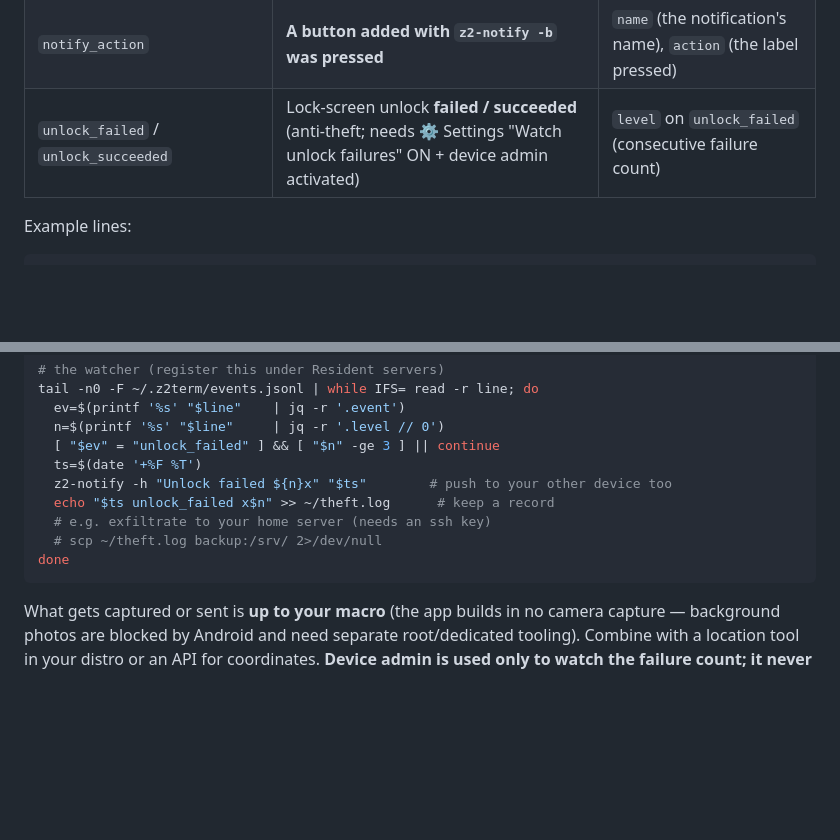
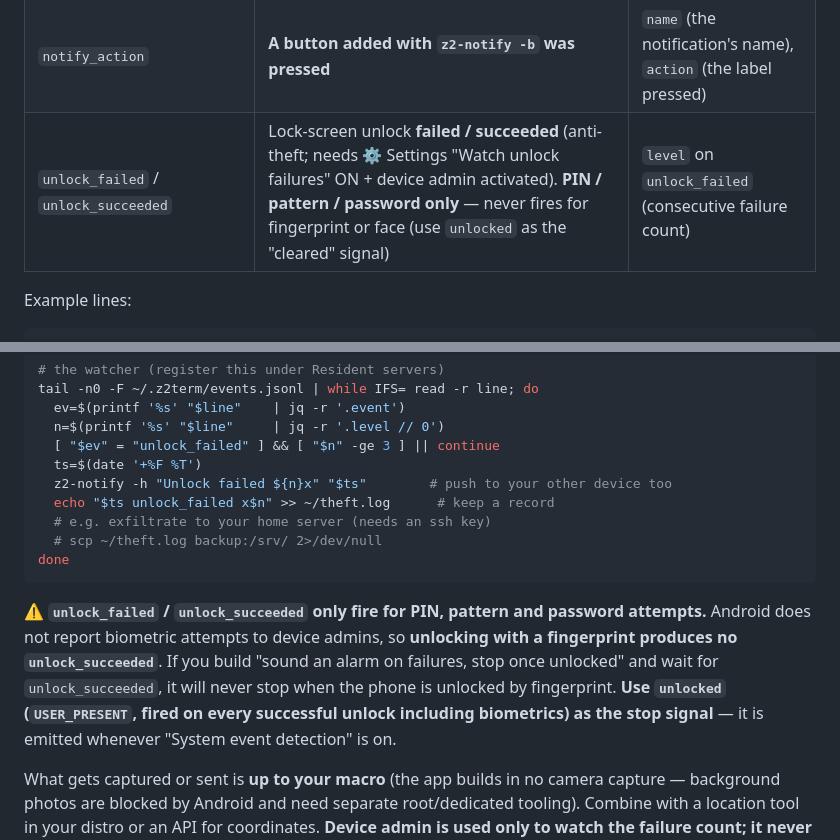
Before and after one commit to orgsonai/z2term, a Markdown page: docs/en/MACRO-GUIDE.md, 2 parts joined by grey strips. Drawn GitHub-style; blank space fills up the shorter version.

````diff
--- a/docs/en/MACRO-GUIDE.md
+++ b/docs/en/MACRO-GUIDE.md
@@ -60,7 +60,7 @@ z2term macros follow the same "**trigger → decide → action**" shape as Macro
 | `ringer_normal` / `ringer_vibrate` / `ringer_silent` | Ringer mode change | — |
 | `alarm` | **A time scheduled with `z2-alarm`** came around | `name` (the name you gave `z2-alarm`) |
 | `notify_action` | **A button added with `z2-notify -b` was pressed** | `name` (the notification's name), `action` (the label pressed) |
-| `unlock_failed` / `unlock_succeeded` | Lock-screen unlock **failed / succeeded** (anti-theft; needs ⚙ Settings "Watch unlock failures" ON + device admin activated) | `level` on `unlock_failed` (consecutive failure count) |
+| `unlock_failed` / `unlock_succeeded` | Lock-screen unlock **failed / succeeded** (anti-theft; needs ⚙ Settings "Watch unlock failures" ON + device admin activated). **PIN / pattern / password only** — never fires for fingerprint or face (use `unlocked` as the "cleared" signal) | `level` on `unlock_failed` (consecutive failure count) |
 
 Example lines:
 ```json
@@ -297,6 +297,13 @@ tail -n0 -F ~/.z2term/events.jsonl | while IFS= read -r line; do
 done
 ```
 
+⚠ **`unlock_failed` / `unlock_succeeded` only fire for PIN, pattern and password attempts.**
+Android does not report biometric attempts to device admins, so **unlocking with a fingerprint produces no
+`unlock_succeeded`**. If you build "sound an alarm on failures, stop once unlocked" and wait for
+`unlock_succeeded`, it will never stop when the phone is unlocked by fingerprint. **Use `unlocked`
+(`USER_PRESENT`, fired on every successful unlock including biometrics) as the stop signal** — it is emitted
+whenever "System event detection" is on.
+
 What gets captured or sent is **up to your macro** (the app builds in no camera capture — background
 photos are blocked by Android and need separate root/dedicated tooling). Combine with a location tool
 in your distro or an API for coordinates. **Device admin is used only to watch the failure count; it never locks or wipes your device.**
````
Also changed, not shown: docs/ja/MACRO-GUIDE.md (+7 -1 lines).
